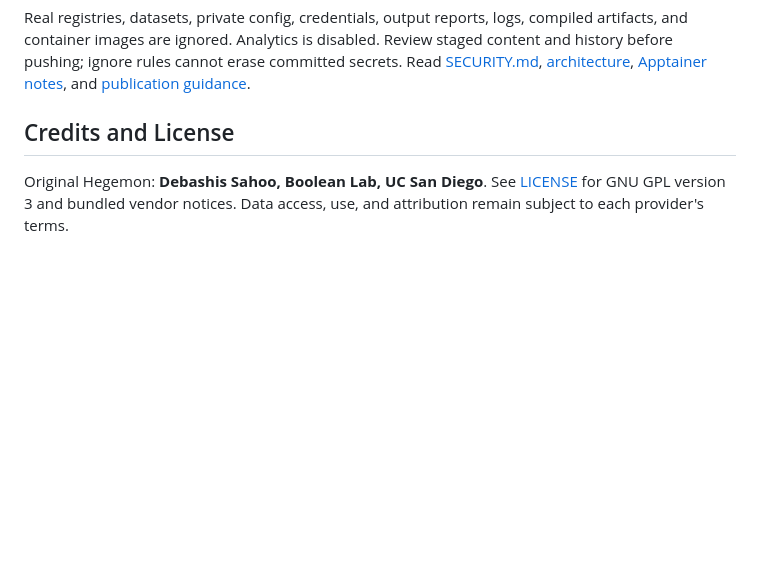
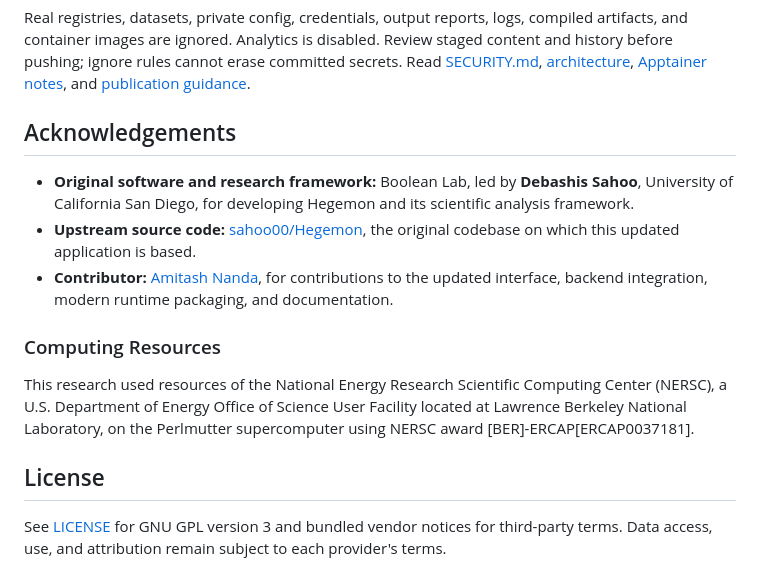
Before and after one commit to amitashnanda/Hegemon, a Markdown page: README.md, the part around the change. GitHub-like rendering; blank space fills up the shorter version.

Commit message:
Credit Hegemon contributors and NERSC Perlmutter resources

```diff
--- a/README.md
+++ b/README.md
@@ -172,6 +172,16 @@ These are actual-data checks, not a promise that every registry entry or large p
 
 Real registries, datasets, private config, credentials, output reports, logs, compiled artifacts, and container images are ignored. Analytics is disabled. Review staged content and history before pushing; ignore rules cannot erase committed secrets. Read [SECURITY.md](SECURITY.md), [architecture](doc/ARCHITECTURE.md), [Apptainer notes](doc/APPTAINER.md), and [publication guidance](doc/PUBLISHING.md).
 
-## Credits and License
+## Acknowledgements
 
-Original Hegemon: **Debashis Sahoo, Boolean Lab, UC San Diego**. See [LICENSE](LICENSE) for GNU GPL version 3 and bundled vendor notices. Data access, use, and attribution remain subject to each provider's terms.
+- **Original software and research framework:** Boolean Lab, led by **Debashis Sahoo**, University of California San Diego, for developing Hegemon and its scientific analysis framework.
+- **Upstream source code:** [sahoo00/Hegemon](https://github.com/sahoo00/Hegemon), the original codebase on which this updated application is based.
+- **Contributor:** [Amitash Nanda](https://github.com/amitashnanda), for contributions to the updated interface, backend integration, modern runtime packaging, and documentation.
+
+### Computing Resources
+
+This research used resources of the National Energy Research Scientific Computing Center (NERSC), a U.S. Department of Energy Office of Science User Facility located at Lawrence Berkeley National Laboratory, on the Perlmutter supercomputer using NERSC award [BER]-ERCAP[ERCAP0037181].
+
+## License
+
+See [LICENSE](LICENSE) for GNU GPL version 3 and bundled vendor notices for third-party terms. Data access, use, and attribution remain subject to each provider's terms.
```
